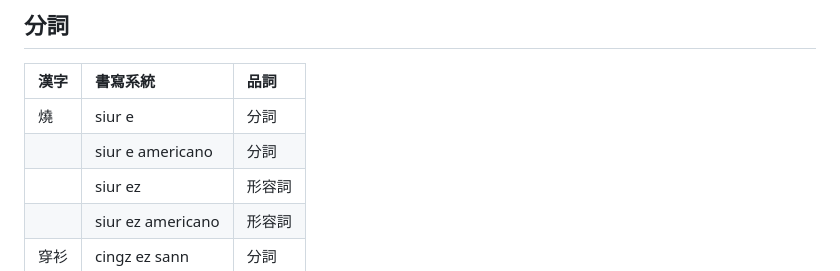
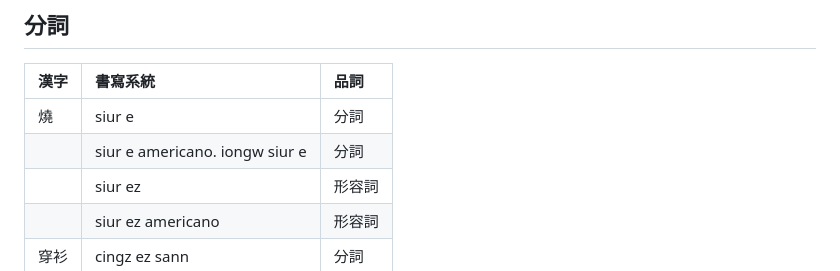
Before and after one commit to taipalogy/susiahethong, a Markdown page: paradigm.md, the part around the change. Drawn GitHub-style.

```diff
--- a/paradigm.md
+++ b/paradigm.md
@@ -173,7 +173,7 @@ Paradigm uw hunz chury inflectional paradigm kahf derivational paradigm.
 | 漢字 | 書寫系統 | 品詞 |
 | :--- | :--- | :--- |
 | 燒 | siur e | 分詞 |
-|| siur e americano | 分詞 |
+|| siur e americano. iongw siur e | 分詞 |
 || siur ez | 形容詞 |
 || siur ez americano | 形容詞 |
 | 穿衫 | cingz ez sann | 分詞 |
```
Also changed, not shown: adverb.md (+1 -0 lines).
